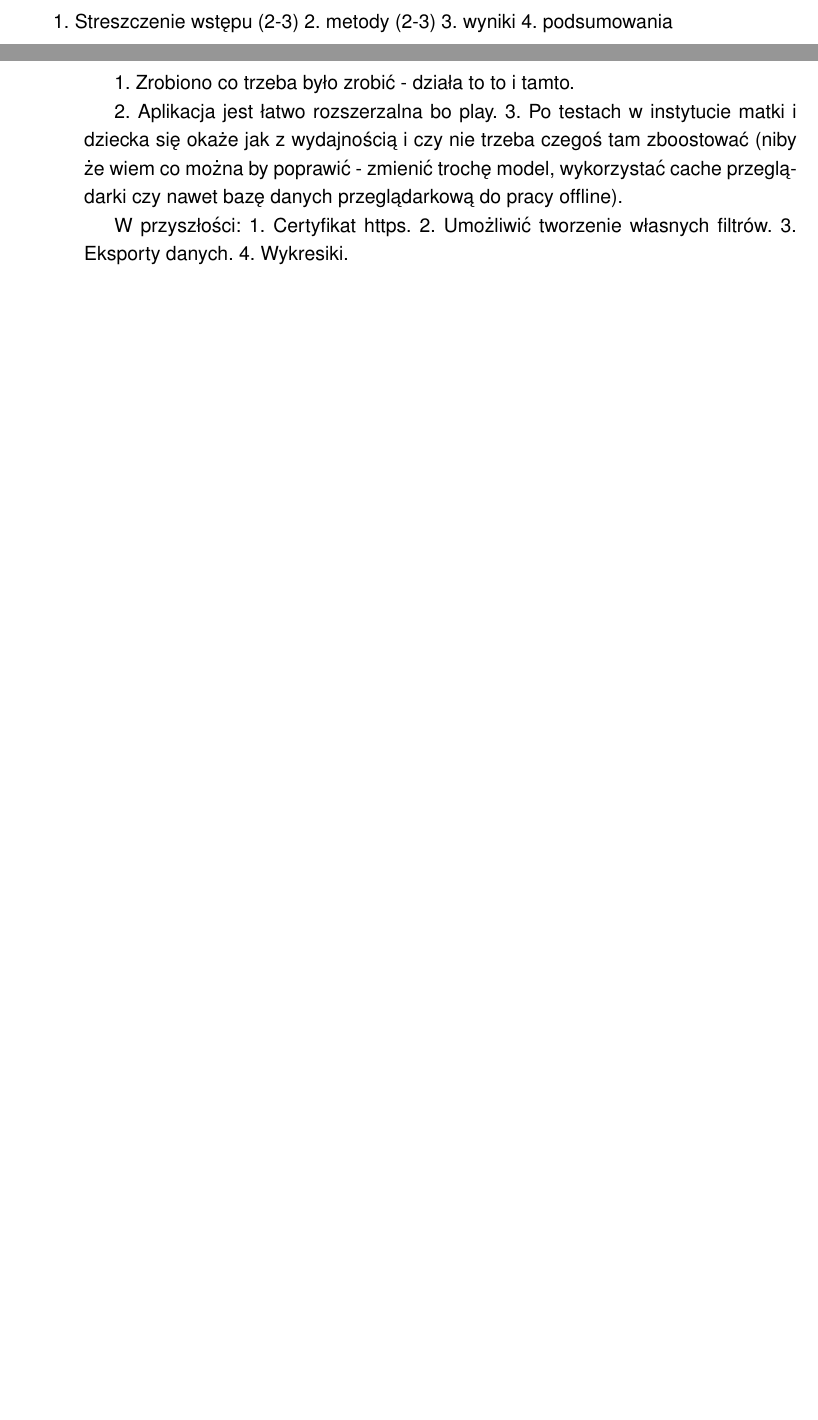
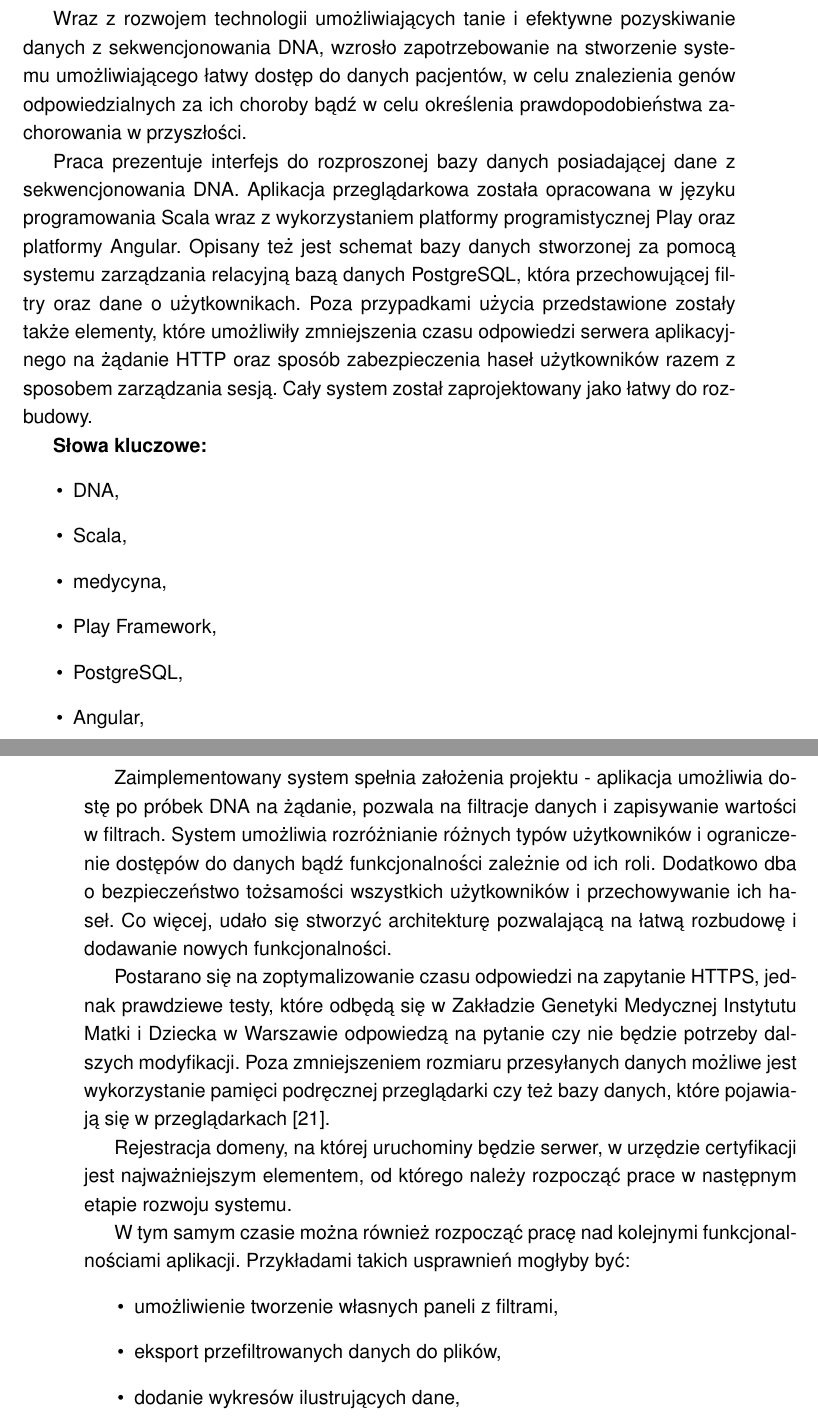
Before and after one commit to tkogowsk/PracaInzPisemna, a LaTeX document (dokument.tex): two parts of pages 2 and 43 of 46, joined at a grey line, cut at the place of the change, the shorter picture padded with empty space. Compiled offline with pdfLaTeX.

Commit message:
specyfika danych, wnioski

```diff
--- a/dokument.tex
+++ b/dokument.tex
@@ -39,12 +39,33 @@
 \pagenumbering{arabic}
 \newpage
 \section*{Streszczenie}
+Wraz z rozwojem technologii umożliwiających tanie i efektywne
+pozyskiwanie danych z sekwencjonowania DNA, wzrosło zapotrzebowanie
+na stworzenie systemu umożliwiającego łatwy dostęp do danych pacjentów,
+w celu znalezienia genów odpowiedzialnych za ich choroby bądź w celu
+określenia prawdopodobieństwa zachorowania w przyszłości.
 
+Praca prezentuje interfejs do rozproszonej bazy danych posiadającej
+dane z sekwencjonowania DNA. Aplikacja przeglądarkowa została opracowana
+w języku programowania Scala wraz z wykorzystaniem platformy programistycznej
+Play oraz platformy Angular. Opisany też jest schemat bazy danych
+stworzonej za pomocą systemu zarządzania relacyjną bazą danych PostgreSQL, która
+przechowującej filtry oraz dane o użytkownikach.
+Poza przypadkami użycia przedstawione zostały także
+elementy, które umożliwiły zmniejszenia czasu odpowiedzi serwera
+aplikacyjnego na żądanie HTTP oraz sposób zabezpieczenia
+haseł użytkowników razem z sposobem zarządzania sesją.
+Cały system został zaprojektowany jako łatwy do rozbudowy.
 
-1. Streszczenie wstępu (2-3)
-2. metody (2-3)
-3. wyniki
-4. podsumowania
+\textbf{Słowa kluczowe:}
+\begin{itemize}
+\item DNA,
+\item Scala,
+\item medycyna,
+\item Play Framework,
+\item PostgreSQL,
+\item Angular,
+\end{itemize}
 \newpage
 \section*{Abstract}
 
@@ -947,20 +967,35 @@ za tym idzie opis sesji i ciastek
 \newpage
 \section{Wnioski i podsumowania}
 
-1. Zrobiono co trzeba było zrobić - działa to to i tamto.
+Zaimplementowany system spełnia założenia projektu - aplikacja
+umożliwia dostę po próbek DNA na żądanie, pozwala na filtracje danych
+i zapisywanie wartości w filtrach.
+System umożliwia rozróżnianie różnych typów użytkowników
+i ograniczenie dostępów do danych bądź funkcjonalności zależnie od ich
+roli.
+Dodatkowo dba o bezpieczeństwo
+tożsamości wszystkich użytkowników i przechowywanie ich haseł.
+Co więcej, udało się stworzyć
+architekturę pozwalającą na łatwą rozbudowę
+i dodawanie nowych funkcjonalności.
 
-2. Aplikacja jest łatwo rozszerzalna bo play.
-3. Po testach w instytucie matki i dziecka się okaże jak z wydajnością
-i czy nie trzeba czegoś tam zboostować (niby że wiem co można by poprawić
-- zmienić trochę model, wykorzystać cache przeglądarki czy nawet bazę danych
-przeglądarkową do pracy offline).
+Postarano się na zoptymalizowanie czasu odpowiedzi na zapytanie HTTPS,
+jednak prawdziewe testy, które odbędą się w Zakładzie Genetyki Medycznej Instytutu Matki i Dziecka w Warszawie odpowiedzą na pytanie czy
+nie będzie potrzeby dalszych modyfikacji. Poza zmniejszeniem
+rozmiaru przesyłanych danych możliwe jest wykorzystanie pamięci podręcznej
+przeglądarki czy też bazy danych, które pojawiają się w przeglądarkach  \cite{w3cDatabase}.
 
+Rejestracja domeny, na której uruchominy będzie serwer,
+w urzędzie certyfikacji jest najważniejszym elementem,
+od którego należy rozpocząć prace w następnym etapie rozwoju systemu.
 
-W przyszłości:
-1. Certyfikat https.
-2. Umożliwić tworzenie własnych filtrów.
-3. Eksporty danych.
-4. Wykresiki.
+W tym samym czasie można również rozpocząć pracę nad kolejnymi funkcjonalnościami
+aplikacji. Przykładami takich usprawnień mogłyby być:
+\begin{itemize}
+\item umożliwienie tworzenie własnych paneli z filtrami,
+\item eksport przefiltrowanych danych do plików,
+\item dodanie wykresów ilustrujących dane,
+\end{itemize}
 
 \addcontentsline{toc}{section}{Literatura}
 \newpage
```
Also changed, not shown: dokument.pdf, dokument.tex (14 more changed lines), 4 other files.
